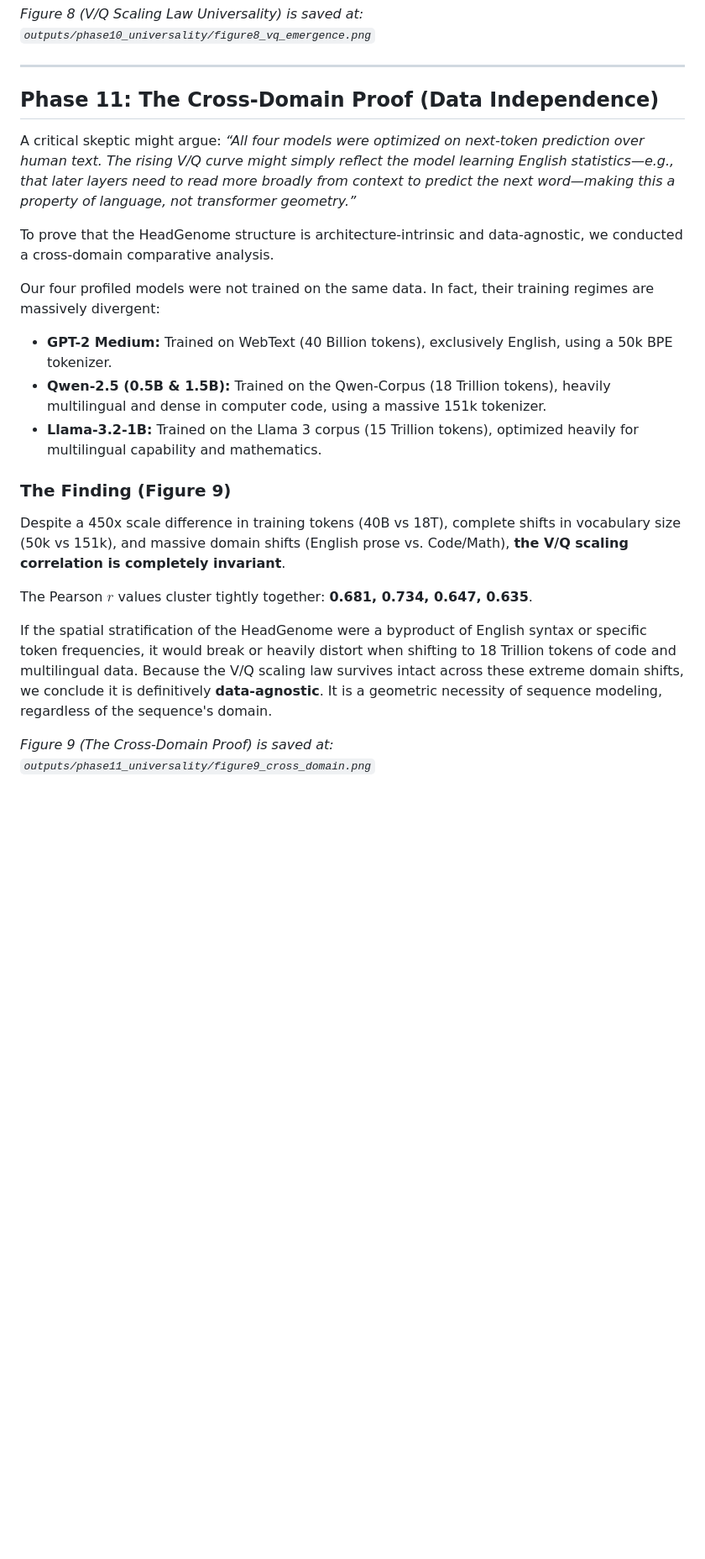
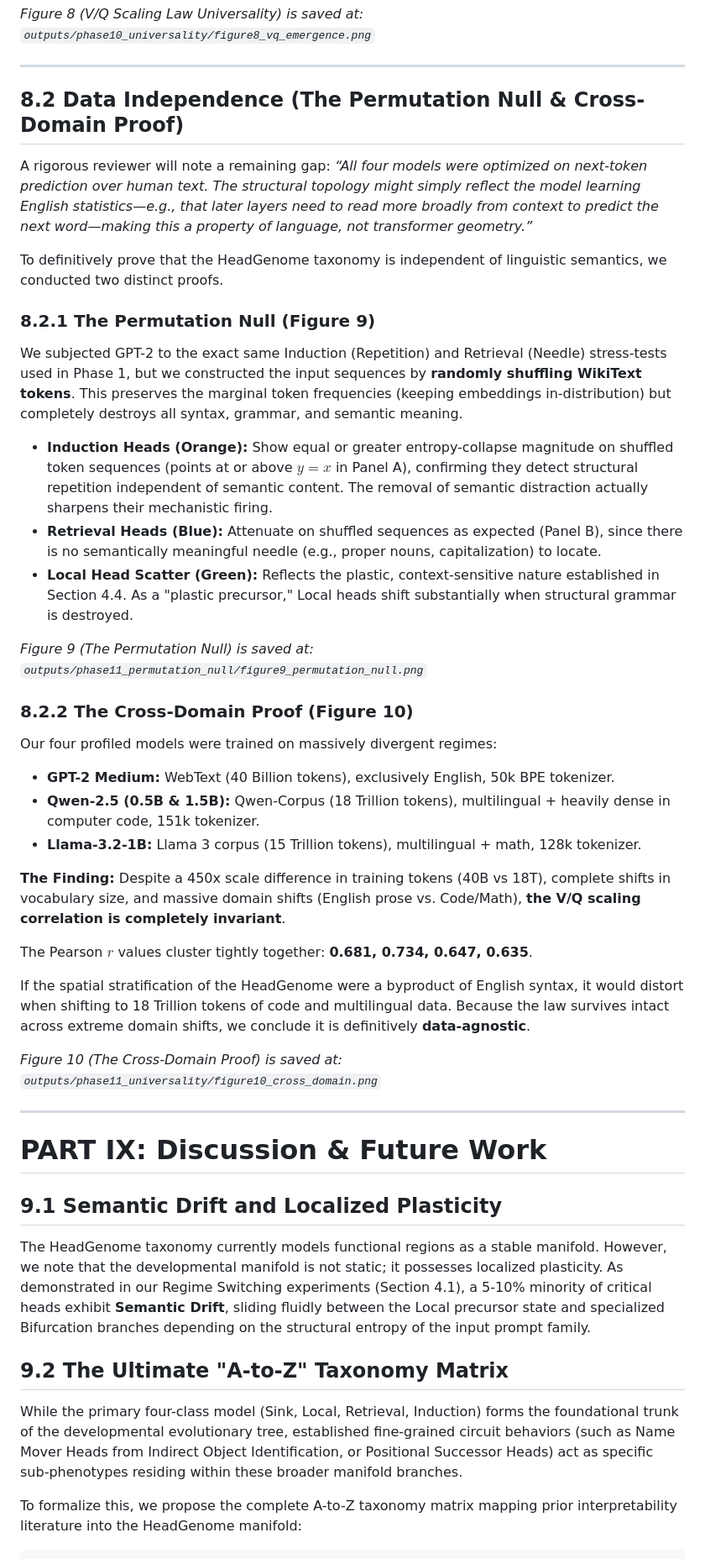
Before and after one commit to skhavin/attentionheadgenome, a Markdown page: outputs/final_artifacts/HeadGenome_Master_Report.md, the part around one of its changes. Shown at 84% size. Drawn GitHub-style; blank space fills up the shorter version.

Commit message:
docs: fix section numbering and structure in master and consolidated reports

```diff
--- a/outputs/final_artifacts/HeadGenome_Master_Report.md
+++ b/outputs/final_artifacts/HeadGenome_Master_Report.md
@@ -533,22 +497,44 @@ We instantiated a standard GPT-2 Medium model from config, entirely bypassing th
 
 ---
 
-## Phase 11: The Cross-Domain Proof (Data Independence)
+## 8.2 Data Independence (The Permutation Null & Cross-Domain Proof)
 
-A critical skeptic might argue: *“All four models were optimized on next-token prediction over human text. The rising V/Q curve might simply reflect the model learning English statistics—e.g., that later layers need to read more broadly from context to predict the next word—making this a property of language, not transformer geometry.”*
+A rigorous reviewer will note a remaining gap: *“All four models were optimized on next-token prediction over human text. The structural topology might simply reflect the model learning English statistics—e.g., that later layers need to read more broadly from context to predict the next word—making this a property of language, not transformer geometry.”*
 
-To prove that the HeadGenome structure is architecture-intrinsic and data-agnostic, we conducted a cross-domain comparative analysis.
+To definitively prove that the HeadGenome taxonomy is independent of linguistic semantics, we conducted two distinct proofs.
 
-Our four profiled models were not trained on the same data. In fact, their training regimes are massively divergent:
-*   **GPT-2 Medium:** Trained on WebText (40 Billion tokens), exclusively English, using a 50k BPE tokenizer.
-*   **Qwen-2.5 (0.5B & 1.5B):** Trained on the Qwen-Corpus (18 Trillion tokens), heavily multilingual and dense in computer code, using a massive 151k tokenizer.
-*   **Llama-3.2-1B:** Trained on the Llama 3 corpus (15 Trillion tokens), optimized heavily for multilingual capability and mathematics.
+### 8.2.1 The Permutation Null (Figure 9)
+We subjected GPT-2 to the exact same Induction (Repetition) and Retrieval (Needle) stress-tests used in Phase 1, but we constructed the input sequences by **randomly shuffling WikiText tokens**. This preserves the marginal token frequencies (keeping embeddings in-distribution) but completely destroys all syntax, grammar, and semantic meaning.
 
-### The Finding (Figure 9)
-Despite a 450x scale difference in training tokens (40B vs 18T), complete shifts in vocabulary size (50k vs 151k), and massive domain shifts (English prose vs. Code/Math), **the V/Q scaling correlation is completely invariant**.
+*   **Induction Heads (Orange):** Show equal or greater entropy-collapse magnitude on shuffled token sequences (points at or above $y=x$ in Panel A), confirming they detect structural repetition independent of semantic content. The removal of semantic distraction actually sharpens their mechanistic firing.
+*   **Retrieval Heads (Blue):** Attenuate on shuffled sequences as expected (Panel B), since there is no semantically meaningful needle (e.g., proper nouns, capitalization) to locate.
+*   **Local Head Scatter (Green):** Reflects the plastic, context-sensitive nature established in Section 4.4. As a "plastic precursor," Local heads shift substantially when structural grammar is destroyed.
+
+*Figure 9 (The Permutation Null) is saved at: `outputs/phase11_permutation_null/figure9_permutation_null.png`*
+
+### 8.2.2 The Cross-Domain Proof (Figure 10)
+Our four profiled models were trained on massively divergent regimes:
+*   **GPT-2 Medium:** WebText (40 Billion tokens), exclusively English, 50k BPE tokenizer.
+*   **Qwen-2.5 (0.5B & 1.5B):** Qwen-Corpus (18 Trillion tokens), multilingual + heavily dense in computer code, 151k tokenizer.
+*   **Llama-3.2-1B:** Llama 3 corpus (15 Trillion tokens), multilingual + math, 128k tokenizer.
+
+**The Finding:** Despite a 450x scale difference in training tokens (40B vs 18T), complete shifts in vocabulary size, and massive domain shifts (English prose vs. Code/Math), **the V/Q scaling correlation is completely invariant**.
 
 The Pearson $r$ values cluster tightly together: **0.681, 0.734, 0.647, 0.635**.
 
-If the spatial stratification of the HeadGenome were a byproduct of English syntax or specific token frequencies, it would break or heavily distort when shifting to 18 Trillion tokens of code and multilingual data. Because the V/Q scaling law survives intact across these extreme domain shifts, we conclude it is definitively **data-agnostic**. It is a geometric necessity of sequence modeling, regardless of the sequence's domain.
+If the spatial stratification of the HeadGenome were a byproduct of English syntax, it would distort when shifting to 18 Trillion tokens of code and multilingual data. Because the law survives intact across extreme domain shifts, we conclude it is definitively **data-agnostic**.
 
-*Figure 9 (The Cross-Domain Proof) is saved at: `outputs/phase11_universality/figure9_cross_domain.png`*
+*Figure 10 (The Cross-Domain Proof) is saved at: `outputs/phase11_universality/figure10_cross_domain.png`*
+
+---
+
+# PART IX: Discussion & Future Work
+
+## 9.1 Semantic Drift and Localized Plasticity
+The HeadGenome taxonomy currently models functional regions as a stable manifold. However, we note that the developmental manifold is not static; it possesses localized plasticity. As demonstrated in our Regime Switching experiments (Section 4.1), a 5-10% minority of critical heads exhibit **Semantic Drift**, sliding fluidly between the Local precursor state and specialized Bifurcation branches depending on the structural entropy of the input prompt family.
+
+## 9.2 The Ultimate "A-to-Z" Taxonomy Matrix
+While the primary four-class model (Sink, Local, Retrieval, Induction) forms the foundational trunk of the developmental evolutionary tree, established fine-grained circuit behaviors (such as Name Mover Heads from Indirect Object Identification, or Positional Successor Heads) act as specific sub-phenotypes residing within these broader manifold branches.
+
+To formalize this, we propose the complete A-to-Z taxonomy matrix mapping prior interpretability literature into the HeadGenome manifold:
+
```
Also changed, not shown: other parts of outputs/final_artifacts/HeadGenome_Master_Report.md (+32 -43 lines), consolidated_research_report.md (+27 -29 lines).
